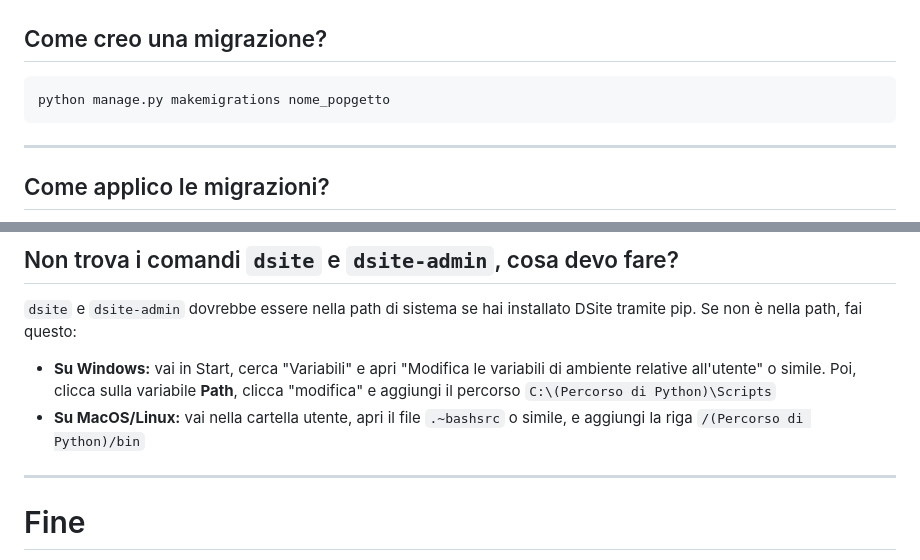
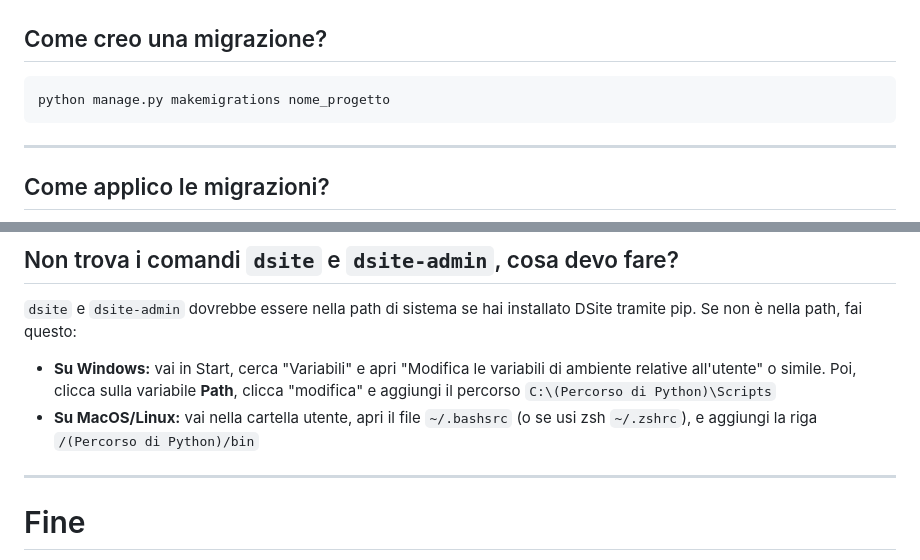
Before and after one commit to DeMENIGECO/dsite-project, a Markdown page: it/1.0.0/faqs.md, 2 parts joined by grey strips. Rendered like a GitHub page.

````diff
--- a/it/1.0.0/faqs.md
+++ b/it/1.0.0/faqs.md
@@ -427,7 +427,7 @@ DSite utilizza un ORM (Object Relational Mapper).
 ## Come creo una migrazione?
 
 ```bash
-python manage.py makemigrations nome_popgetto
+python manage.py makemigrations nome_progetto
 ```
 
 ---
@@ -533,7 +533,7 @@ sudo chmod +x dsite-admin`.
 `dsite` e `dsite-admin` dovrebbe essere nella path di sistema se hai installato DSite tramite pip. Se non è nella path, fai questo:
 
 - **Su Windows:** vai in Start, cerca "Variabili" e apri "Modifica le variabili di ambiente relative all'utente" o simile. Poi, clicca sulla variabile **Path**, clicca "modifica" e aggiungi il percorso `C:\(Percorso di Python)\Scripts`
-- **Su MacOS/Linux:** vai nella cartella utente, apri il file `.~bashsrc` o simile, e aggiungi la riga `/(Percorso di Python)/bin`
+- **Su MacOS/Linux:** vai nella cartella utente, apri il file `~/.bashsrc` (o se usi zsh `~/.zshrc`), e aggiungi la riga `/(Percorso di Python)/bin`
 
 ---
 
````
